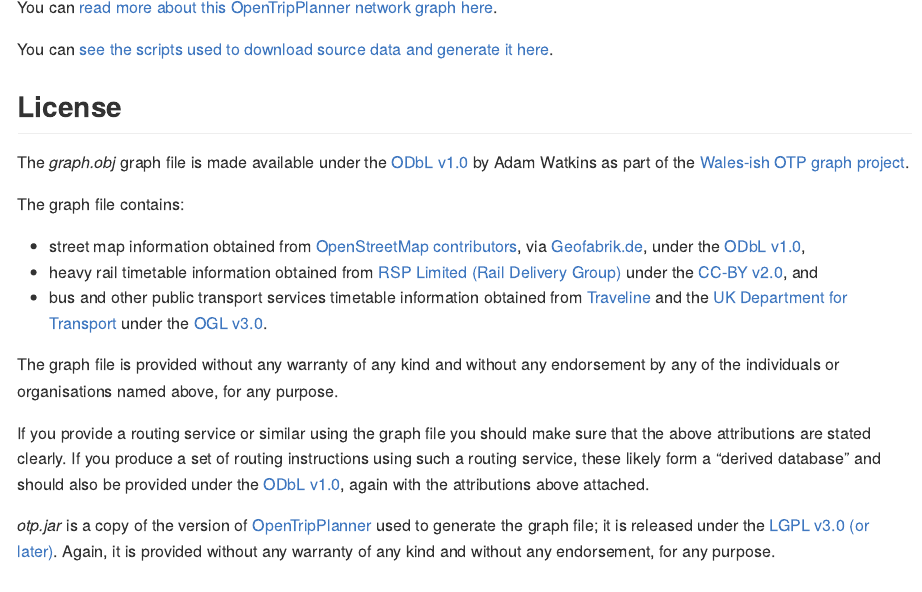
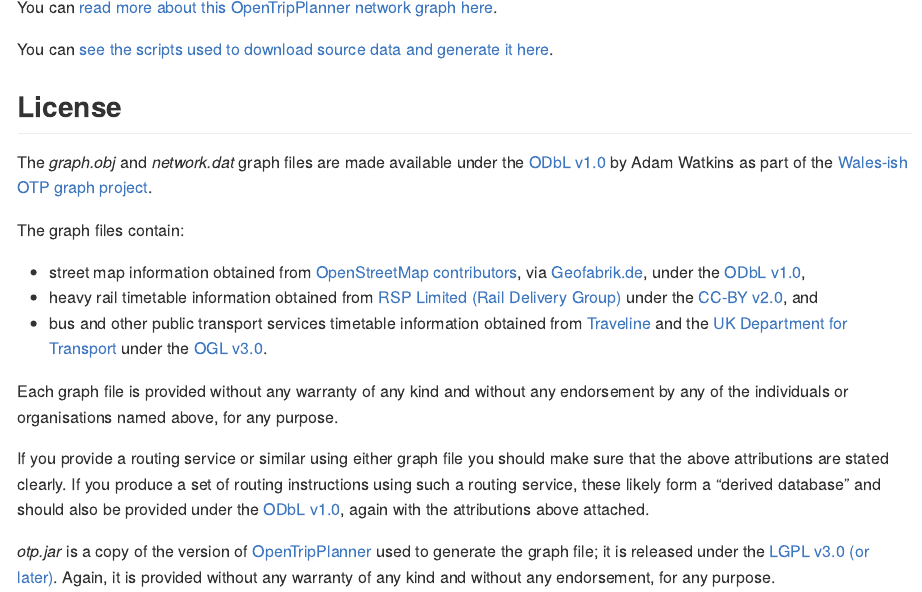
Before and after one commit to stupidpupil/wales_ish_otp_graph, an R Markdown document (inst/extdata/release_body.Rmd): the page in a window 1100 px wide, from its top. Rendered offline with R 4.5, knitr and Pandoc, with nearby package versions.

Commit message:
Update release body to reference r5r network.dat file

```diff
--- a/inst/extdata/release_body.Rmd
+++ b/inst/extdata/release_body.Rmd
@@ -13,17 +13,17 @@
 You can [see the scripts used to download source data and generate it here](https://github.com/stupidpupil/wales_ish_otp_graph).
 
 ## License
-The *graph.obj* graph file is made available under the [ODbL v1.0](https://opendatacommons.org/licenses/odbl/1-0/) by Adam Watkins as part of the [Wales-ish OTP graph project](https://stupidpupil.github.io/wales_ish_otp_graph).
+The *graph.obj* and *network.dat* graph files are made available under the [ODbL v1.0](https://opendatacommons.org/licenses/odbl/1-0/) by Adam Watkins as part of the [Wales-ish OTP graph project](https://stupidpupil.github.io/wales_ish_otp_graph).
 
-The graph file contains:
+The graph files contain:
 
 - street map information obtained from [OpenStreetMap contributors](https://www.openstreetmap.org/copyright), via [Geofabrik.de](https://download.geofabrik.de/europe/great-britain.html), under the [ODbL v1.0](https://opendatacommons.org/licenses/odbl/1-0/),
 - heavy rail timetable information obtained from [RSP Limited (Rail Delivery Group)](http://data.atoc.org/) under the [CC-BY v2.0](https://creativecommons.org/licenses/by/2.0/uk/legalcode), and
 - bus and other public transport services timetable information obtained from [Traveline](https://www.travelinedata.org.uk/traveline-open-data/traveline-national-dataset/) and the [UK Department for Transport](https://data.bus-data.dft.gov.uk/) under the [OGL v3.0](https://www.nationalarchives.gov.uk/doc/open-government-licence/version/3/).
 
-The graph file is provided without any warranty of any kind and without any endorsement by any of the individuals or organisations named above, for any purpose.
+Each graph file is provided without any warranty of any kind and without any endorsement by any of the individuals or organisations named above, for any purpose.
 
-If you provide a routing service or similar using the graph file you should make sure that the above attributions are stated clearly. If you produce a set of routing instructions using such a routing service, these likely form a "derived database" and should also be provided under the [ODbL v1.0](https://opendatacommons.org/licenses/odbl/1-0/), again with the attributions above attached.
+If you provide a routing service or similar using either graph file you should make sure that the above attributions are stated clearly. If you produce a set of routing instructions using such a routing service, these likely form a "derived database" and should also be provided under the [ODbL v1.0](https://opendatacommons.org/licenses/odbl/1-0/), again with the attributions above attached.
 
 *otp.jar* is a copy of the version of [OpenTripPlanner](https://github.com/opentripplanner/OpenTripPlanner) used to generate the graph file; it is released under the [LGPL v3.0 (or later)](https://github.com/opentripplanner/OpenTripPlanner/blob/dev-2.x/LICENSE). Again, it is provided without any warranty of any kind and without any endorsement, for any purpose.
 
```
